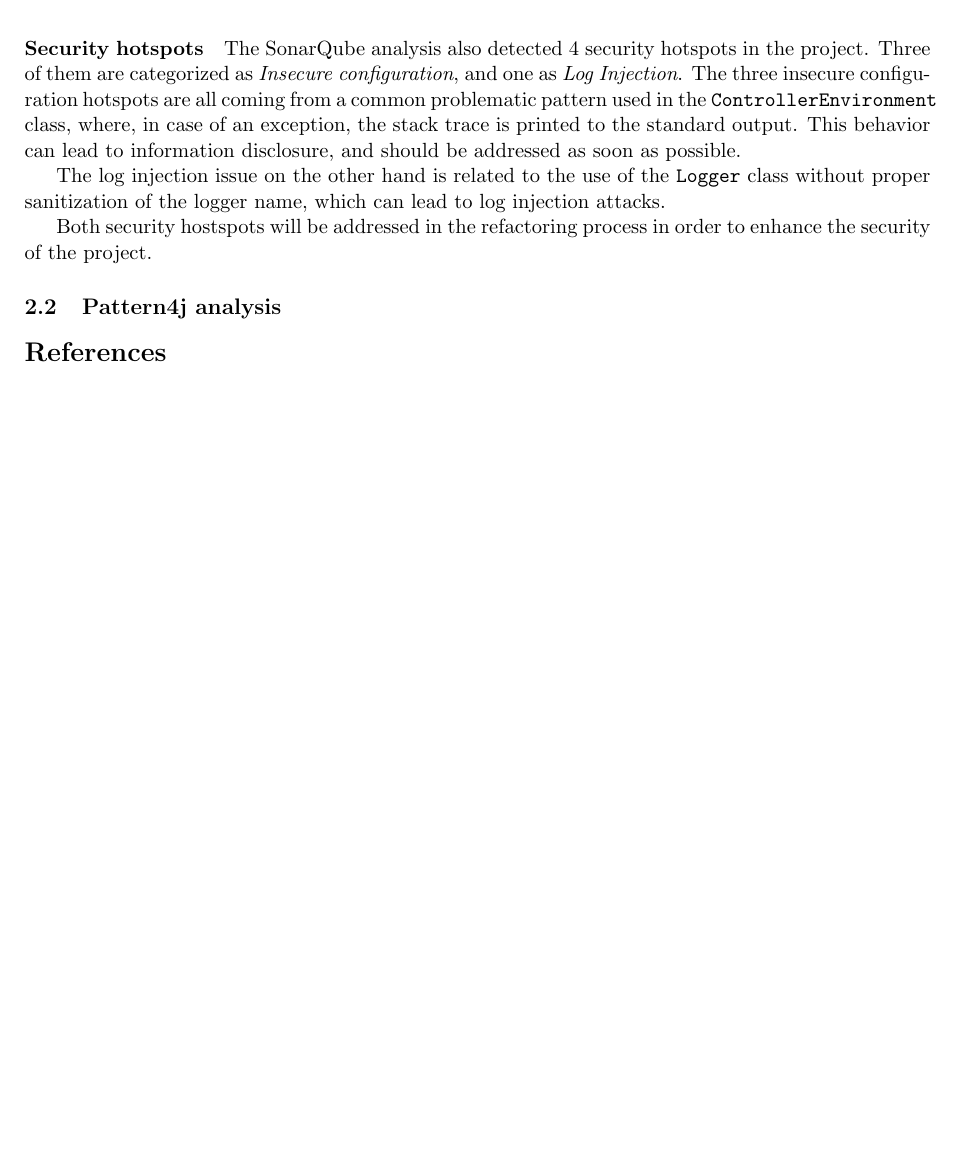
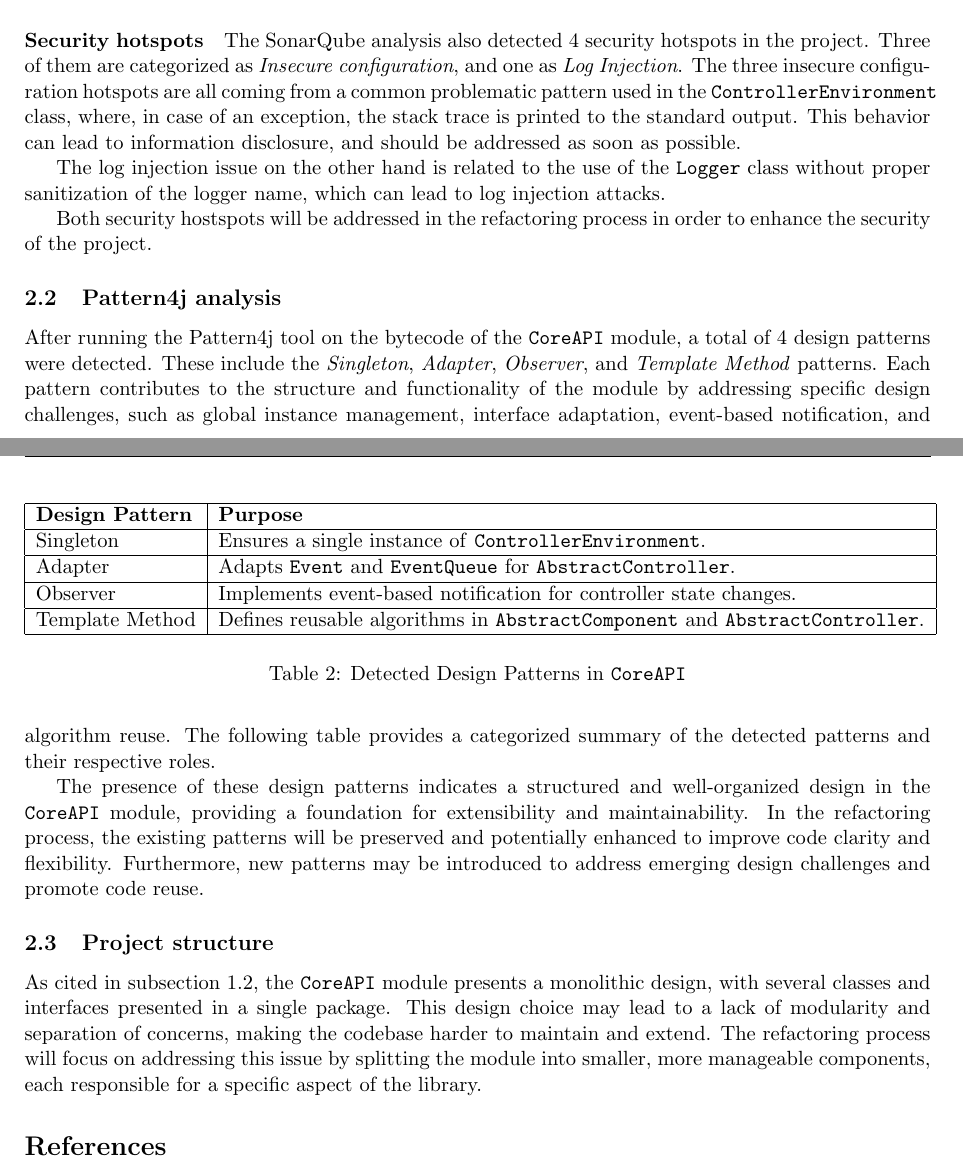
Before and after one commit to lucadibello/minum-refactoring, a LaTeX problem sheet (report/assignment_report.tex, which reads report/contents/2_project_health_analysis.tex): part of page 4 of 4 before the commit and two parts of pages 3 and 4 of 4 after it, the two joined at a grey line, cut so that both start at the same text, the shorter picture padded with empty space. Compiled offline with pdfLaTeX.

Commit message:
Updated documenatation

```diff
--- a/report/contents/2_project_health_analysis.tex
+++ b/report/contents/2_project_health_analysis.tex
@@ -37,3 +37,25 @@ The log injection issue on the other hand is related to the use of the \texttt{L
 Both security hostspots will be addressed in the refactoring process in order to enhance the security of the project.
 
 \subsection{Pattern4j analysis}
+
+After running the Pattern4j tool on the bytecode of the \texttt{CoreAPI} module, a total of 4 design patterns were detected. These include the \textit{Singleton}, \textit{Adapter}, \textit{Observer}, and \textit{Template Method} patterns. Each pattern contributes to the structure and functionality of the module by addressing specific design challenges, such as global instance management, interface adaptation, event-based notification, and algorithm reuse. The following table provides a categorized summary of the detected patterns and their respective roles.
+
+\begin{table}[h!]
+	\centering
+	\label{tab:pattern_summary}
+	\begin{tabular}{|l|l|}
+		\hline
+		\textbf{Design Pattern} & \textbf{Purpose}                                                                           \\ \hline
+		Singleton               & Ensures a single instance of \texttt{ControllerEnvironment}.                               \\ \hline
+		Adapter                 & Adapts \texttt{Event} and \texttt{EventQueue} for \texttt{AbstractController}.             \\ \hline
+		Observer                & Implements event-based notification for controller state changes.                          \\ \hline
+		Template Method         & Defines reusable algorithms in \texttt{AbstractComponent} and \texttt{AbstractController}. \\ \hline
+	\end{tabular}
+	\caption{Detected Design Patterns in \texttt{CoreAPI}}
+\end{table}
+
+The presence of these design patterns indicates a structured and well-organized design in the \texttt{CoreAPI} module, providing a foundation for extensibility and maintainability. In the refactoring process, the existing patterns will be preserved and potentially enhanced to improve code clarity and flexibility. Furthermore, new patterns may be introduced to address emerging design challenges and promote code reuse.
+
+\subsection{Project structure}
+
+As cited in \autoref{sec:project_structure}, the \texttt{CoreAPI} module presents a monolithic design, with several classes and interfaces presented in a single package. This design choice may lead to a lack of modularity and separation of concerns, making the codebase harder to maintain and extend. The refactoring process will focus on addressing this issue by splitting the module into smaller, more manageable components, each responsible for a specific aspect of the library.
```
Also changed, not shown: report/assignment_report.tex (+1 -1 lines), report/contents/1_introduction.tex (+4 -17 lines), report/assignment_report.pdf.
